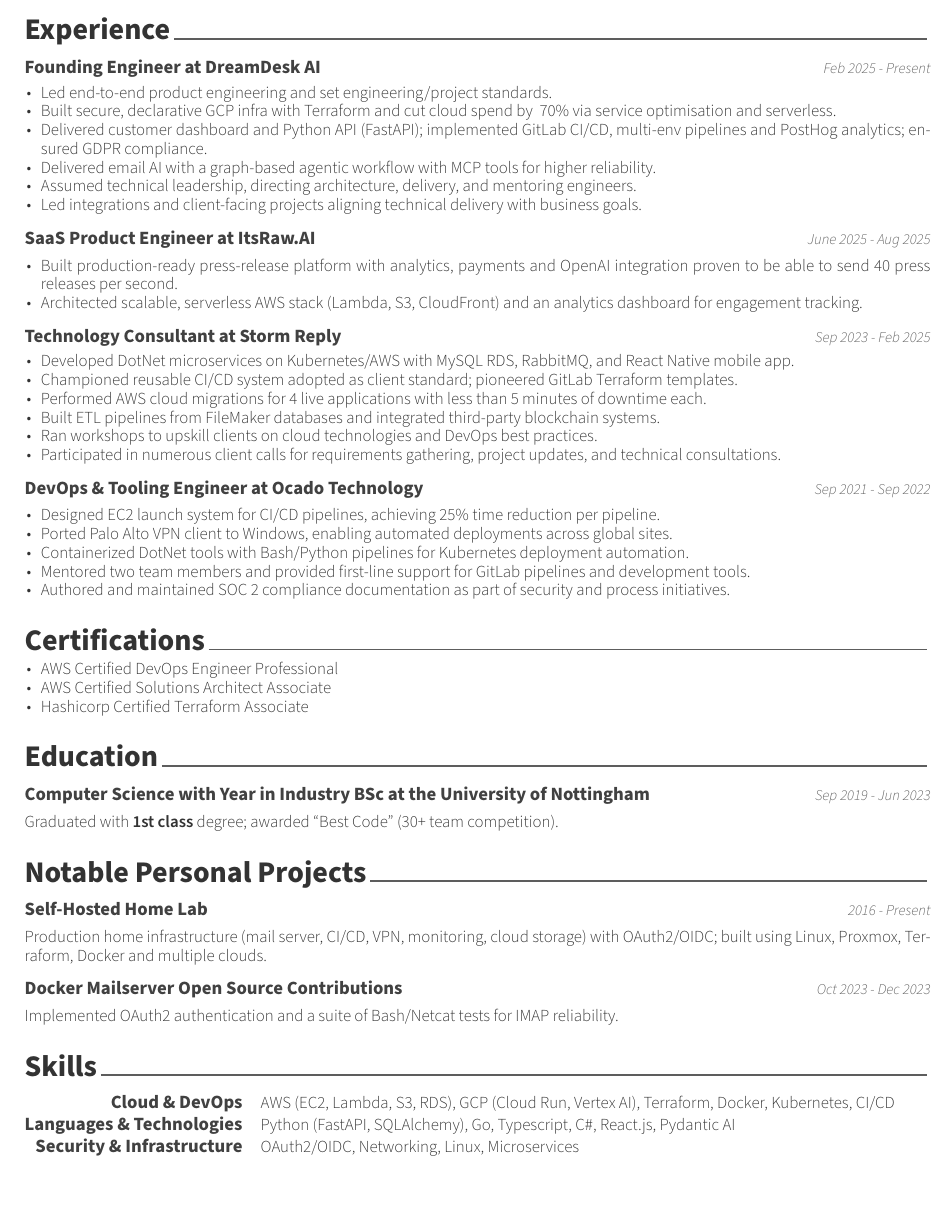
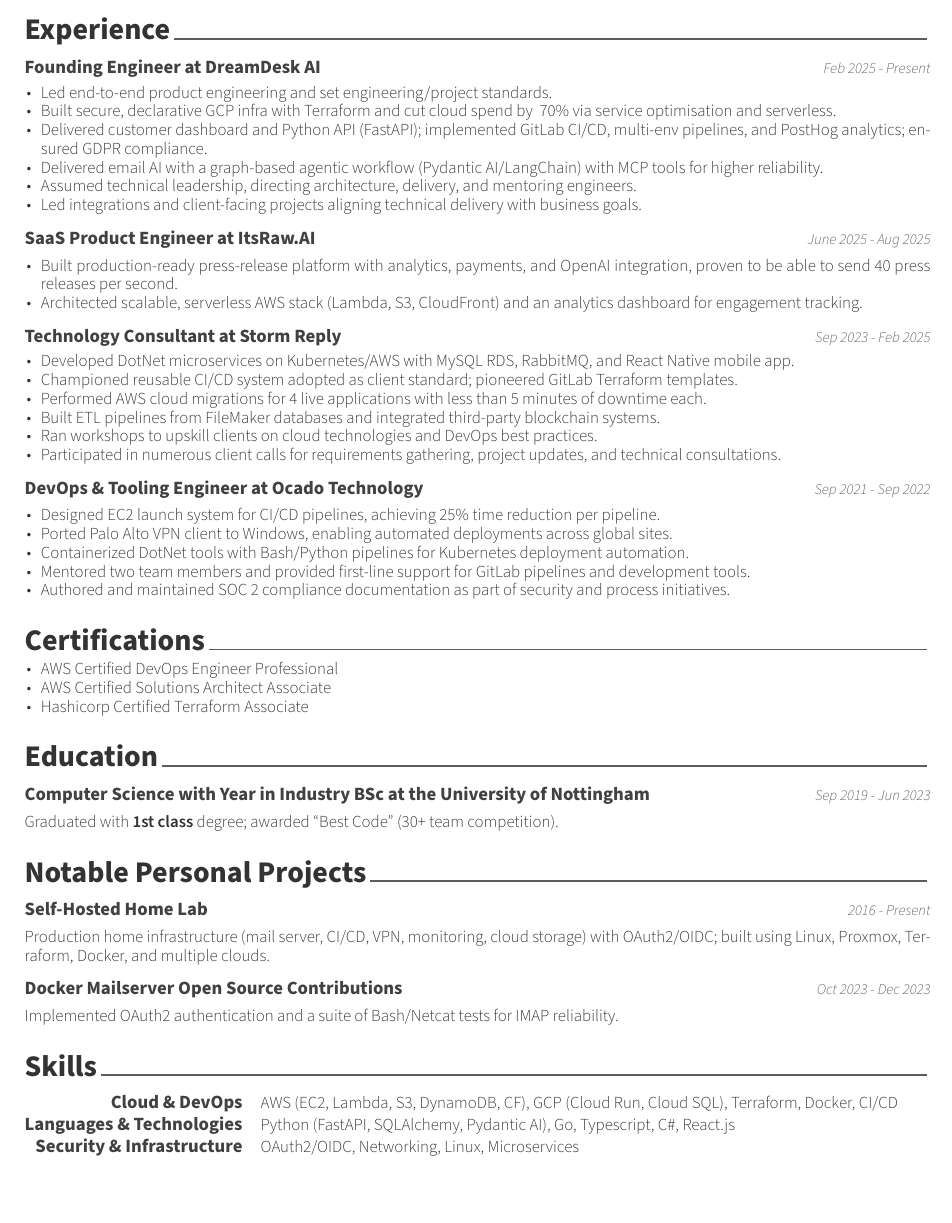
Before and after one commit to keval6b/cv, a LaTeX CV (keval-kapdee-cv.tex): part of the page, cut so that both start at the same text. Compiled offline with XeLaTeX.

Commit message:
Tiny tweaks

```diff
--- a/keval-kapdee-cv.tex
+++ b/keval-kapdee-cv.tex
@@ -41,8 +41,8 @@
     \begin{cvitems}
         \item Led end-to-end product engineering and set engineering/project standards.
         \item Built secure, declarative GCP infra with Terraform and cut cloud spend by ~70\% via service optimisation and serverless.
-        \item Delivered customer dashboard and Python API (FastAPI); implemented GitLab CI/CD, multi-env pipelines and PostHog analytics; ensured GDPR compliance.
-        \item Delivered email AI with a graph-based agentic workflow with MCP tools for higher reliability.
+        \item Delivered customer dashboard and Python API (FastAPI); implemented GitLab CI/CD, multi-env pipelines, and PostHog analytics; ensured GDPR compliance.
+        \item Delivered email AI with a graph-based agentic workflow (Pydantic AI/LangChain) with MCP tools for higher reliability.
         \item Assumed technical leadership, directing architecture, delivery, and mentoring engineers.
         \item Led integrations and client-facing projects aligning technical delivery with business goals.
     \end{cvitems}
@@ -52,7 +52,7 @@
     {June 2025 - Aug 2025}
 
     \begin{cvitems}
-        \item Built production-ready press-release platform with analytics, payments and OpenAI integration proven to be able to send 40 press releases per second.
+        \item Built production-ready press-release platform with analytics, payments, and OpenAI integration, proven to be able to send 40 press releases per second.
         \item Architected scalable, serverless AWS stack (Lambda, S3, CloudFront) and an analytics dashboard for engagement tracking.
     \end{cvitems}
 
@@ -106,7 +106,7 @@
     {2016 - Present}
 
     \begin{cvparagraph}
-        Production home infrastructure (mail server, CI/CD, VPN, monitoring, cloud storage) with OAuth2/OIDC; built using Linux, Proxmox, Terraform, Docker and multiple clouds.
+        Production home infrastructure (mail server, CI/CD, VPN, monitoring, cloud storage) with OAuth2/OIDC; built using Linux, Proxmox, Terraform, Docker, and multiple clouds.
     \end{cvparagraph}
 
     \cventry
@@ -121,10 +121,10 @@
 
     \begin{cvskills}
         \cvskill{Cloud \& DevOps}
-        {AWS (EC2, Lambda, S3, RDS), GCP (Cloud Run, Vertex AI), Terraform, Docker, Kubernetes, CI/CD}
+        {AWS (EC2, Lambda, S3, DynamoDB, CF), GCP (Cloud Run, Cloud SQL), Terraform, Docker, CI/CD}
 
         \cvskill{Languages \& Technologies}
-        {Python (FastAPI, SQLAlchemy), Go, Typescript, C\#, React.js, Pydantic AI}
+        {Python (FastAPI, SQLAlchemy, Pydantic AI), Go, Typescript, C\#, React.js}
 
         \cvskill{Security \& Infrastructure}
         {OAuth2/OIDC, Networking, Linux, Microservices}
```
